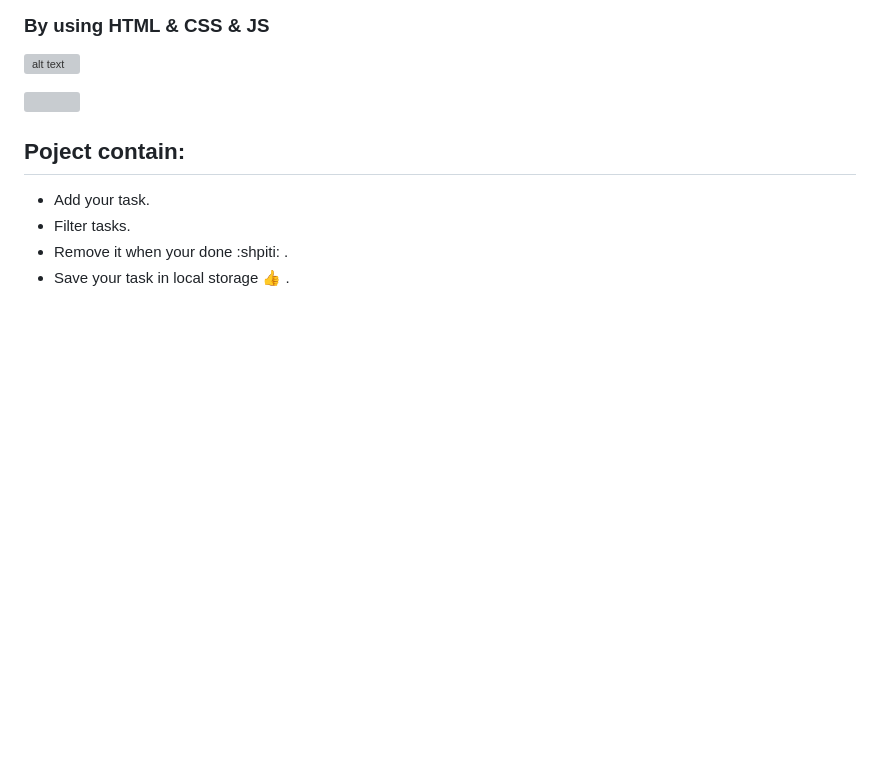
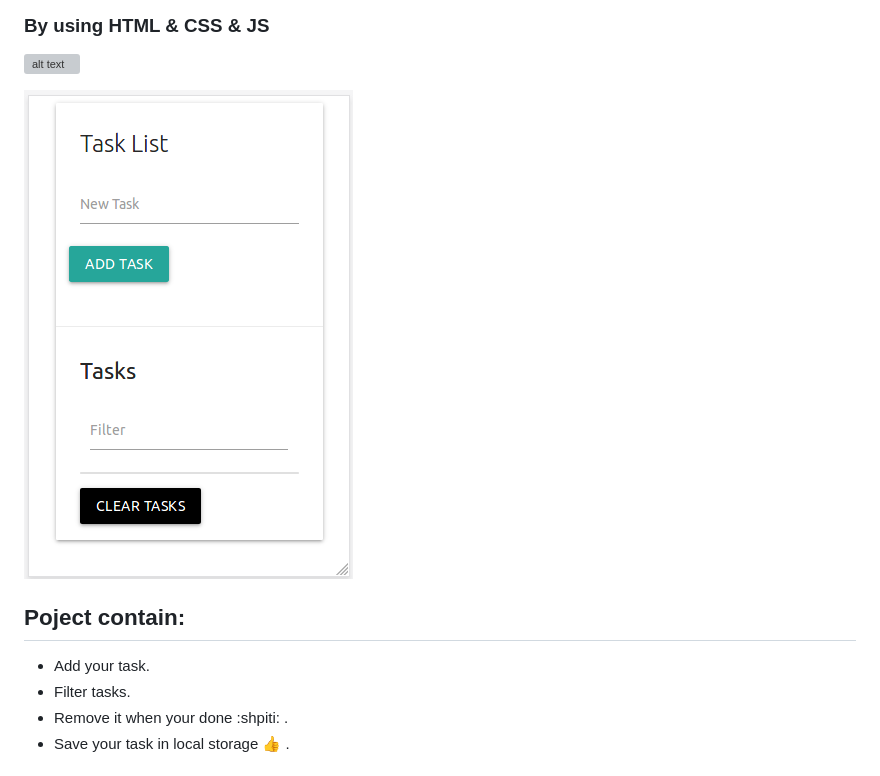
Before and after one commit to abdulrahmanabdullah/jsTask, a Markdown page: readme.md, the part around the change. GitHub-like rendering; pictures changed too: firstImage.png (added); blank space fills up the shorter version; grey boxes are pictures that could not be loaded.

Commit message:
change image store

```diff
--- a/readme.md
+++ b/readme.md
@@ -5,7 +5,7 @@
 ![alt text](https://raw.githubusercontent.com/abdulrahmanabdullah/jsTask/master/images/Selection_065.png)
 
 
-![](images/firstImage.png)
+![](firstImage.png)
 
 ## Poject contain:
 - Add your task.
```
